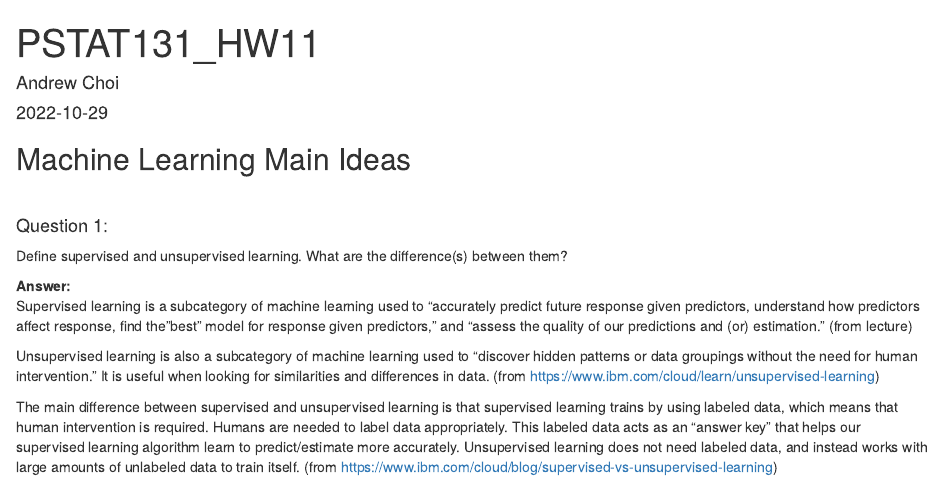
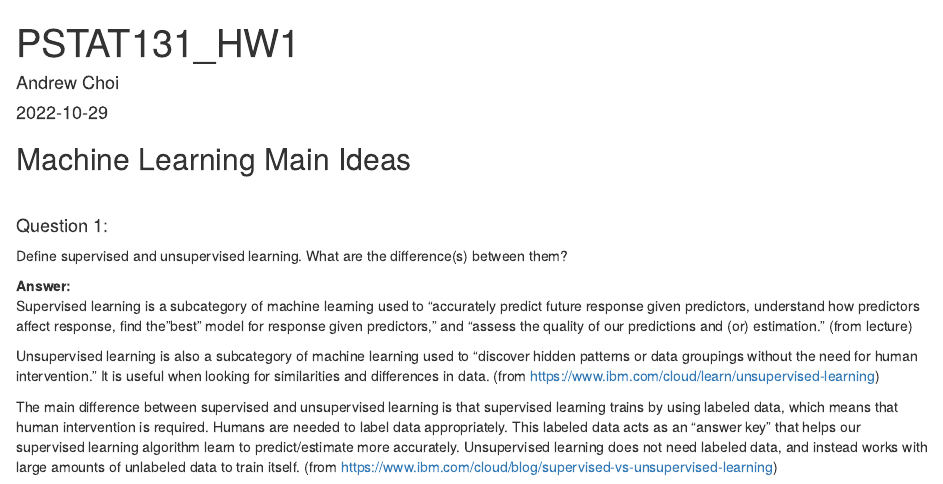
Before and after one commit to andrewchoi-ucsb/PSTAT131_HW1, an R Markdown document (PSTAT131_HW1.Rmd): the page in a window 1100 px wide, from its top. Rendered offline with R 4.5, knitr and Pandoc, with nearby package versions.

Commit message:
Update PSTAT131_HW1.Rmd

```diff
--- a/PSTAT131_HW1.Rmd
+++ b/PSTAT131_HW1.Rmd
@@ -1,5 +1,5 @@
 ---
-title: "PSTAT131_HW11"
+title: "PSTAT131_HW1"
 author: "Andrew Choi"
 date: "2022-10-29"
 output: html_document
```
